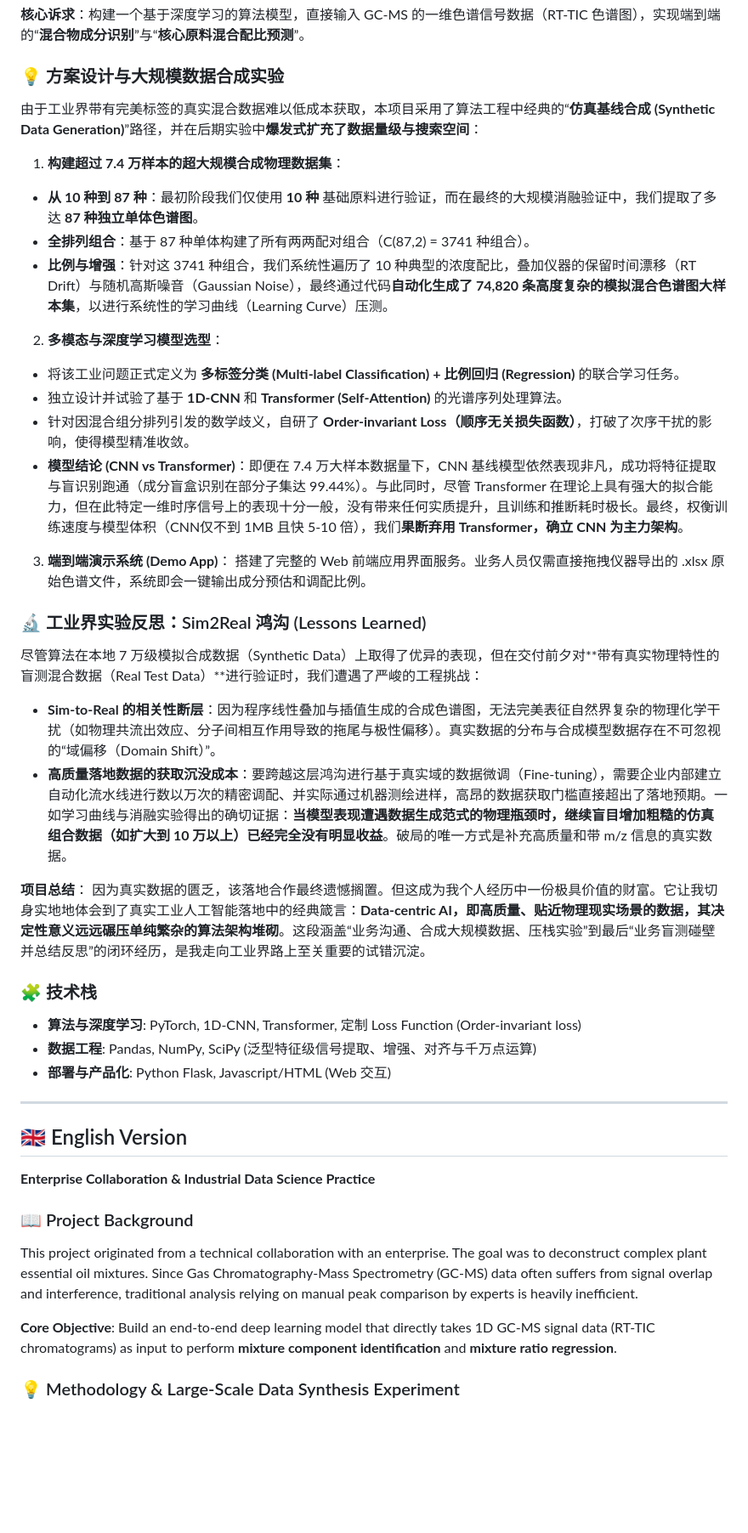
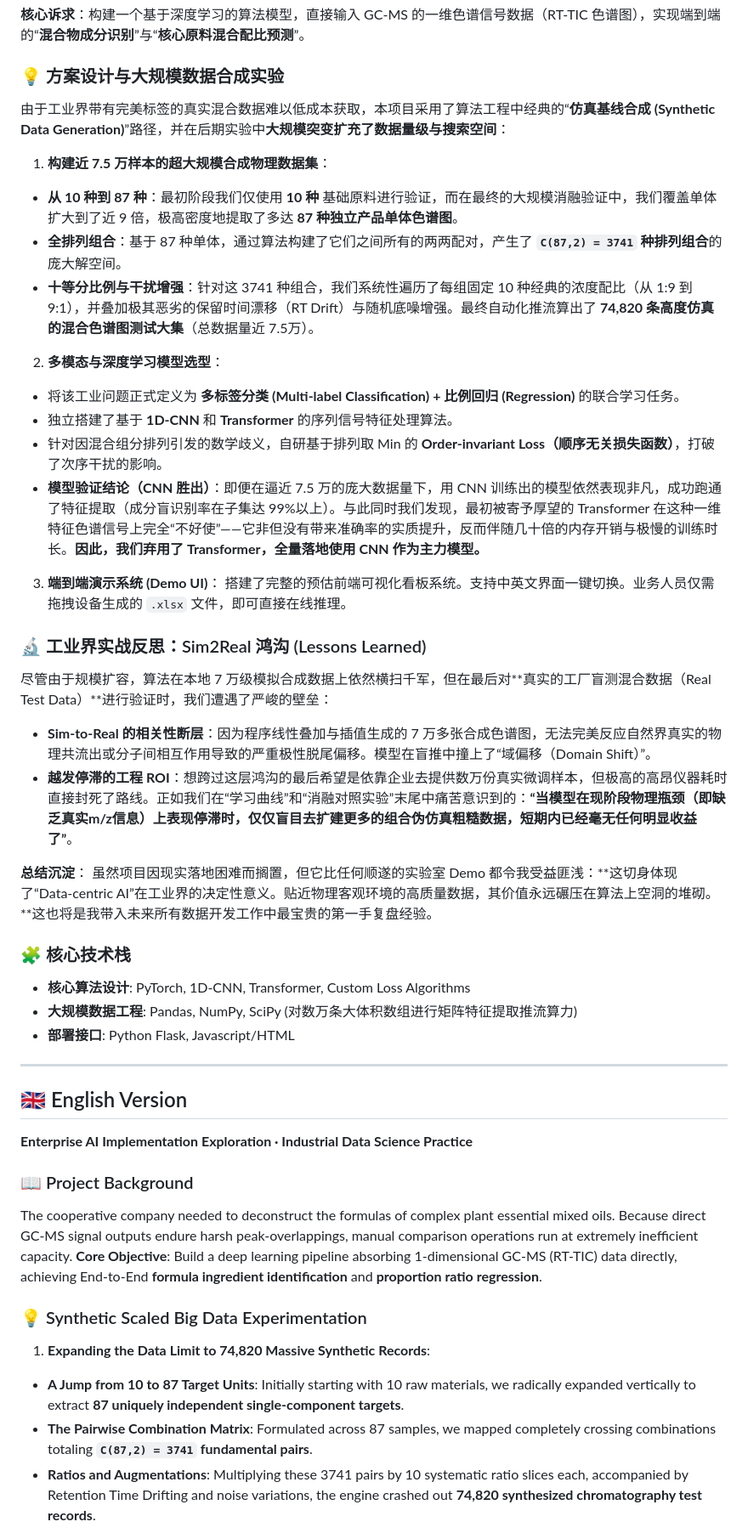
Before and after one commit to roclee2692/GC-MS-Signal-Separation, a Markdown page: README.md, the part around one of its changes. Shown at 85% size. Drawn GitHub-style; blank space fills up the shorter version.

Commit message:
docs: Rewrite content to include 87 single units and 74k samples properly

```diff
--- a/README.md
+++ b/README.md
@@ -20,47 +20,51 @@
 
 ### 💡 方案设计与大规模数据合成实验
 
-由于工业界带有完美标签的真实混合数据难以低成本获取，本项目采用了算法工程中经典的“**仿真基线合成 (Synthetic Data Generation)**”路径，并在后期实验中**爆发式扩充了数据量级与搜索空间**：
+由于工业界带有完美标签的真实混合数据难以低成本获取，本项目采用了算法工程中经典的“**仿真基线合成 (Synthetic Data Generation)**”路径，并在后期实验中**大规模突变扩充了数据量级与搜索空间**：
 
-1. **构建超过 7.4 万样本的超大规模合成物理数据集**：
-- **从 10 种到 87 种**：最初阶段我们仅使用 **10 种** 基础原料进行验证，而在最终的大规模消融验证中，我们提取了多达 **87 种独立单体色谱图**。
-- **全排列组合**：基于 87 种单体构建了所有两两配对组合（C(87,2) = 3741 种组合）。
-- **比例与增强**：针对这 3741 种组合，我们系统性遍历了 10 种典型的浓度配比，叠加仪器的保留时间漂移（RT Drift）与随机高斯噪音（Gaussian Noise），最终通过代码**自动化生成了 74,820 条高度复杂的模拟混合色谱图大样本集**，以进行系统性的学习曲线（Learning Curve）压测。
+1. **构建近 7.5 万样本的超大规模合成物理数据集**：
+- **从 10 种到 87 种**：最初阶段我们仅使用 **10 种** 基础原料进行验证，而在最终的大规模消融验证中，我们覆盖单体扩大到了近 9 倍，极高密度地提取了多达 **87 种独立产品单体色谱图**。
+- **全排列组合**：基于 87 种单体，通过算法构建了它们之间所有的两两配对，产生了 **`C(87,2) = 3741` 种排列组合**的庞大解空间。
+- **十等分比例与干扰增强**：针对这 3741 种组合，我们系统性遍历了每组固定 10 种经典的浓度配比（从 1:9 到 9:1），并叠加极其恶劣的保留时间漂移（RT Drift）与随机底噪增强。最终自动化推流算出了 **74,820 条高度仿真的混合色谱图测试大集**（总数据量近 7.5万）。
 
 2. **多模态与深度学习模型选型**：
 - 将该工业问题正式定义为 **多标签分类 (Multi-label Classification) + 比例回归 (Regression)** 的联合学习任务。
-- 独立设计并试验了基于 **1D-CNN** 和 **Transformer (Self-Attention)** 的光谱序列处理算法。
-- 针对因混合组分排列引发的数学歧义，自研了 **Order-invariant Loss（顺序无关损失函数）**，打破了次序干扰的影响，使得模型精准收敛。
-- **模型结论 (CNN vs Transformer)**：即便在 7.4 万大样本数据量下，CNN 基线模型依然表现非凡，成功将特征提取与盲识别跑通（成分盲盒识别在部分子集达 99.44%）。与此同时，尽管 Transformer 在理论上具有强大的拟合能力，但在此特定一维时序信号上的表现十分一般，没有带来任何实质提升，且训练和推断耗时极长。最终，权衡训练速度与模型体积（CNN仅不到 1MB 且快 5-10 倍），我们**果断弃用 Transformer，确立 CNN 为主力架构**。
+- 独立搭建了基于 **1D-CNN** 和 **Transformer** 的序列信号特征处理算法。
+- 针对因混合组分排列引发的数学歧义，自研基于排列取 Min 的 **Order-invariant Loss（顺序无关损失函数）**，打破了次序干扰的影响。
+- **模型验证结论（CNN 胜出）**：即便在逼近 7.5 万的庞大数据量下，用 CNN 训练出的模型依然表现非凡，成功跑通了特征提取（成分盲识别率在子集达 99%以上）。与此同时我们发现，最初被寄予厚望的 Transformer 在这种一维特征色谱信号上完全“不好使”——它非但没有带来准确率的实质提升，反而伴随几十倍的内存开销与极慢的训练时长。**因此，我们弃用了 Transformer，全量落地使用 CNN 作为主力模型。**
 
-3. **端到端演示系统 (Demo App)**：
-搭建了完整的 Web 前端应用界面服务。业务人员仅需直接拖拽仪器导出的 .xlsx 原始色谱文件，系统即会一键输出成分预估和调配比例。
+3. **端到端演示系统 (Demo UI)**：
+搭建了完整的预估前端可视化看板系统。支持中英文界面一键切换。业务人员仅需拖拽设备生成的 `.xlsx` 文件，即可直接在线推理。
 
-### 🔬 工业界实验反思：Sim2Real 鸿沟 (Lessons Learned)
+### 🔬 工业界实战反思：Sim2Real 鸿沟 (Lessons Learned)
 
-尽管算法在本地 7 万级模拟合成数据（Synthetic Data）上取得了优异的表现，但在交付前夕对**带有真实物理特性的盲测混合数据（Real Test Data）**进行验证时，我们遭遇了严峻的工程挑战：
+尽管由于规模扩容，算法在本地 7 万级模拟合成数据上依然横扫千军，但在最后对**真实的工厂盲测混合数据（Real Test Data）**进行验证时，我们遭遇了严峻的壁垒：
 
-- **Sim-to-Real 的相关性断层**：因为程序线性叠加与插值生成的合成色谱图，无法完美表征自然界复杂的物理化学干扰（如物理共流出效应、分子间相互作用导致的拖尾与极性偏移）。真实数据的分布与合成模型数据存在不可忽视的“域偏移（Domain Shift）”。
-- **高质量落地数据的获取沉没成本**：要跨越这层鸿沟进行基于真实域的数据微调（Fine-tuning），需要企业内部建立自动化流水线进行数以万次的精密调配、并实际通过机器测绘进样，高昂的数据获取门槛直接超出了落地预期。一如学习曲线与消融实验得出的确切证据：**当模型表现遭遇数据生成范式的物理瓶颈时，继续盲目增加粗糙的仿真组合数据（如扩大到 10 万以上）已经完全没有明显收益**。破局的唯一方式是补充高质量和带 m/z 信息的真实数据。
+- **Sim-to-Real 的相关性断层**：因为程序线性叠加与插值生成的 7 万多张合成色谱图，无法完美反应自然界真实的物理共流出或分子间相互作用导致的严重极性脱尾偏移。模型在盲推中撞上了“域偏移（Domain Shift）”。
+- **越发停滞的工程 ROI**：想跨过这层鸿沟的最后希望是依靠企业去提供数万份真实微调样本，但极高的高昂仪器耗时直接封死了路线。正如我们在“学习曲线”和“消融对照实验”末尾中痛苦意识到的：**“当模型在现阶段物理瓶颈（即缺乏真实m/z信息）上表现停滞时，仅仅盲目去扩建更多的组合伪仿真粗糙数据，短期内已经毫无任何明显收益了”**。
 
-**项目总结**：
-因为真实数据的匮乏，该落地合作最终遗憾搁置。但这成为我个人经历中一份极具价值的财富。它让我切身实地地体会到了真实工业人工智能落地中的经典箴言：**Data-centric AI，即高质量、贴近物理现实场景的数据，其决定性意义远远碾压单纯繁杂的算法架构堆砌**。这段涵盖“业务沟通、合成大规模数据、压栈实验”到最后“业务盲测碰壁并总结反思”的闭环经历，是我走向工业界路上至关重要的试错沉淀。
+**总结沉淀**：
+虽然项目因现实落地困难而搁置，但它比任何顺遂的实验室 Demo 都令我受益匪浅：**这切身体现了“Data-centric AI”在工业界的决定性意义。贴近物理客观环境的高质量数据，其价值永远碾压在算法上空洞的堆砌。**这也将是我带入未来所有数据开发工作中最宝贵的第一手复盘经验。
 
-### 🧩 技术栈
-- **算法与深度学习**: PyTorch, 1D-CNN, Transformer, 定制 Loss Function (Order-invariant loss)
-- **数据工程**: Pandas, NumPy, SciPy (泛型特征级信号提取、增强、对齐与千万点运算)
-- **部署与产品化**: Python Flask, Javascript/HTML (Web 交互)
+### 🧩 核心技术栈
+- **核心算法设计**: PyTorch, 1D-CNN, Transformer, Custom Loss Algorithms
+- **大规模数据工程**: Pandas, NumPy, SciPy (对数万条大体积数组进行矩阵特征提取推流算力)
+- **部署接口**: Python Flask, Javascript/HTML
 
 ---
 
 ## 🇬🇧 English Version
 
-**Enterprise Collaboration & Industrial Data Science Practice**
+**Enterprise AI Implementation Exploration · Industrial Data Science Practice**
 
 ### 📖 Project Background
-This project originated from a technical collaboration with an enterprise. The goal was to deconstruct complex plant essential oil mixtures. Since Gas Chromatography-Mass Spectrometry (GC-MS) data often suffers from signal overlap and interference, traditional analysis relying on manual peak comparison by experts is heavily inefficient.
+The cooperative company needed to deconstruct the formulas of complex plant essential mixed oils. Because direct GC-MS signal outputs endure harsh peak-overlappings, manual comparison operations run at extremely inefficient capacity.
+**Core Objective**: Build a deep learning pipeline absorbing 1-dimensional GC-MS (RT-TIC) data directly, achieving End-to-End **formula ingredient identification** and **proportion ratio regression**.
 
-**Core Objective**: Build an end-to-end deep learning model that directly takes 1D GC-MS signal data (RT-TIC chromatograms) as input to perform **mixture component identification** and **mixture ratio regression**.
+### 💡 Synthetic Scaled Big Data Experimentation
 
-### 💡 Methodology & Large-Scale Data Synthesis Experiment
+1. **Expanding the Data Limit to 74,820 Massive Synthetic Records**:
+  - **A Jump from 10 to 87 Target Units**: Initially starting with 10 raw materials, we radically expanded vertically to extract **87 uniquely independent single-component targets**.
+  - **The Pairwise Combination Matrix**: Formulated across 87 samples, we mapped completely crossing combinations totaling **`C(87,2) = 3741` fundamental pairs**.
+  - **Ratios and Augmentations**: Multiplying these 3741 pairs by 10 systematic ratio slices each, accompanied by Retention Time Drifting and noise variations, the engine crashed out **74,820 synthesized chromatography test records**.
 
```
Also changed, not shown: other parts of README.md (+11 -27 lines).
